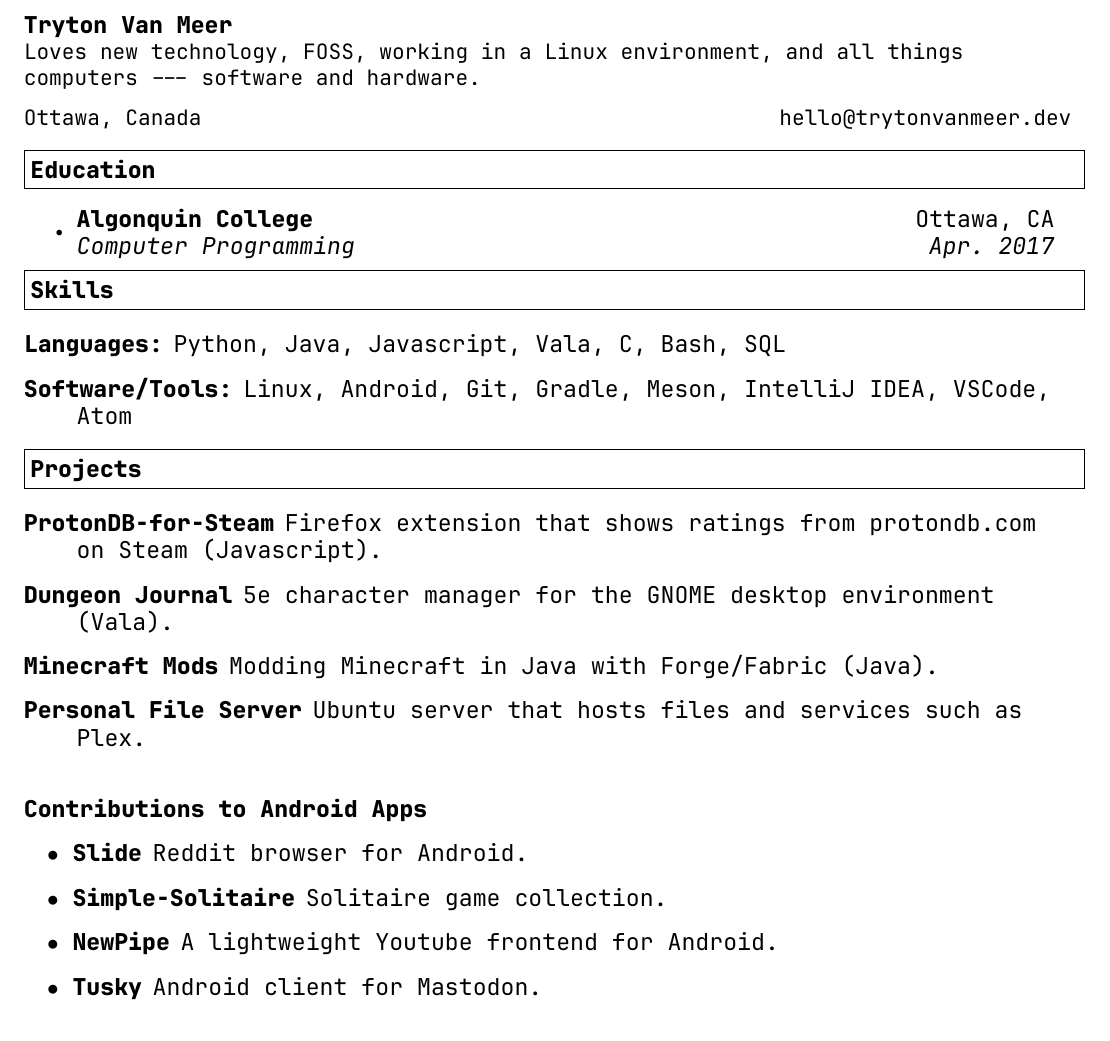
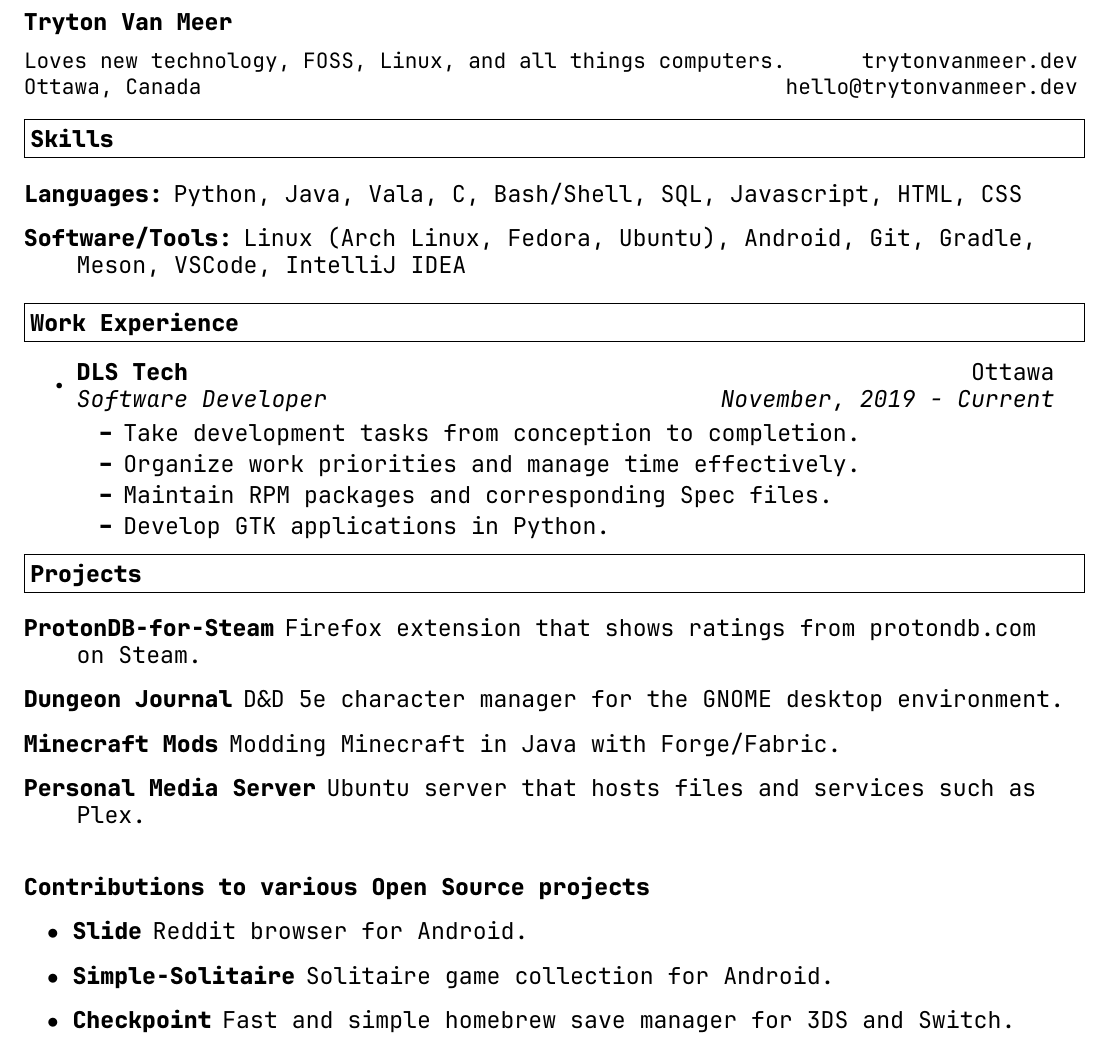
Before and after one commit to tryton-vanmeer/Resume, a LaTeX CV (resume.tex): part of the page, cut so that both start at the same text. Compiled offline with XeLaTeX.

Commit message:
Updated Resume.

```diff
--- a/resume.tex
+++ b/resume.tex
@@ -34,27 +34,29 @@
 
 \begin{document}
 
-
 \textbf{\large Tryton Van Meer} \\
-Loves new technology, FOSS, working in a Linux environment, and all things computers --- software and hardware.
 
 \vspace{0.1in}
 
 \begin{tabular*}{7.5in}{l@{\extracolsep{\fill}}r}
+Loves new technology, FOSS, Linux, and all things computers. & trytonvanmeer.dev \\
 Ottawa, Canada & hello@trytonvanmeer.dev \\
 \end{tabular*}
 \\
 
 \vspace{0.1in}
 
-\resheading{Education}
+\resheading{Skills}
+
+\begin{description}
+\item[Languages:]
+Python, Java, Vala, C, Bash/Shell, SQL, Javascript, HTML, CSS
+\item[Software/Tools:]
+Linux (Arch Linux, Fedora, Ubuntu), Android, Git, Gradle, Meson, VSCode, IntelliJ IDEA
+\end{description}
+
+\resheading{Work Experience}
 \begin{itemize}
-\item
-	\ressubheading{Algonquin College}{Ottawa, CA}{Computer Programming}{Apr. 2017}
-\end{itemize}
-
-% \resheading{Work Experience}
-% \begin{itemize}
 % \item
 % 	\ressubheading{Company Name}{Location}{Job Title}{Date - Date}
 % 	\begin{itemize}
@@ -63,30 +65,29 @@
 % 		\resitem{Item 3}
 % 	\end{itemize}
 
-% \end{itemize}
+\item
+	\ressubheading{DLS Tech}{Ottawa}{Software Developer}{November, 2019 - Current}
+	\begin{itemize}
+		\resitem{Take development tasks from conception to completion.}
+		\resitem{Organize work priorities and manage time effectively.}
+		\resitem{Maintain RPM packages and corresponding Spec files.}
+		\resitem{Develop GTK applications in Python.}
+	\end{itemize}
 
-\resheading{Skills}
-
-\begin{description}
-\item[Languages:]
-Python, Java, Javascript, Vala, C, Bash, SQL
-\item[Software/Tools:]
-Linux, Android, Git, Gradle, Meson, IntelliJ IDEA, VSCode, Atom
-\end{description}
+\end{itemize}
 
 \resheading{Projects}
 
 \begin{description}
-\item[ProtonDB-for-Steam] Firefox extension that shows ratings from protondb.com on Steam (Javascript).
-\item[Dungeon Journal] 5e character manager for the GNOME desktop environment (Vala).
-\item[Minecraft Mods] Modding Minecraft in Java with Forge/Fabric (Java).
-\item[Personal File Server] Ubuntu server that hosts files and services such as Plex.
+\item[ProtonDB-for-Steam] Firefox extension that shows ratings from protondb.com on Steam.
+\item[Dungeon Journal] D\&D 5e character manager for the GNOME desktop environment.
+\item[Minecraft Mods] Modding Minecraft in Java with Forge/Fabric.
+\item[Personal Media Server] Ubuntu server that hosts files and services such as Plex.
 \break
-\item[Contributions to Android Apps]
+\item[Contributions to various Open Source projects]
 \item[\quad $\bullet$ Slide] Reddit browser for Android.
-\item[\quad $\bullet$ Simple-Solitaire] Solitaire game collection.
-\item[\quad$\bullet$ NewPipe] A lightweight Youtube frontend for Android.
-\item[\quad$\bullet$ Tusky] Android client for Mastodon.
+\item[\quad $\bullet$ Simple-Solitaire] Solitaire game collection for Android.
+\item[\quad $\bullet$ Checkpoint] Fast and simple homebrew save manager for 3DS and Switch.
 \end{description}
 
 \end{document}
```
Also changed, not shown: resume.pdf.
